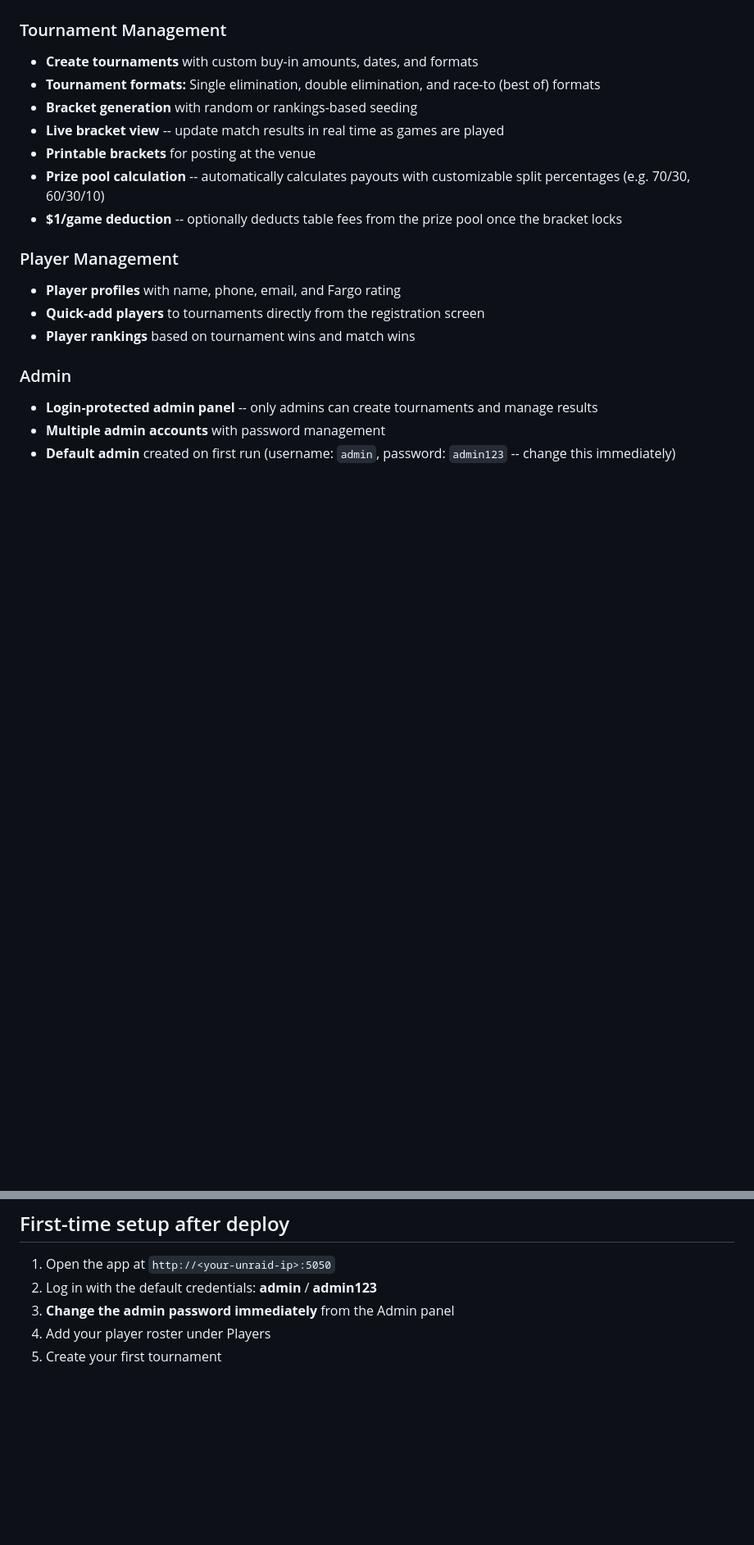
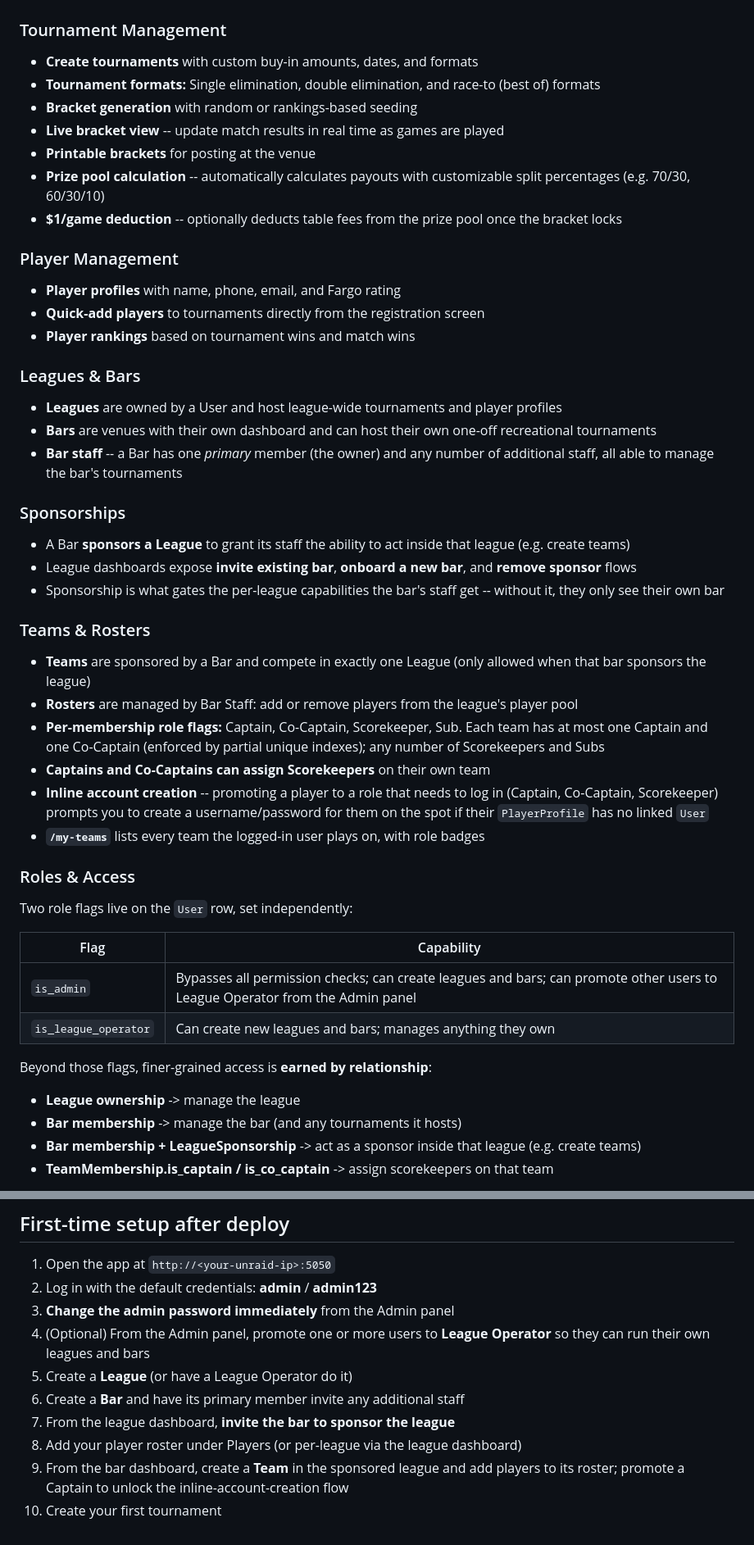
Before and after one commit to metachungoid/tourneytracker, a Markdown page: README.md, 2 parts joined by grey strips. Shown at 82% size. GitHub-like rendering; blank space fills up the shorter version.

```diff
--- a/README.md
+++ b/README.md
@@ -18,7 +18,35 @@ A web-based tournament management app built for pool halls and billiards leagues
 - **Quick-add players** to tournaments directly from the registration screen
 - **Player rankings** based on tournament wins and match wins
 
-### Admin
-- **Login-protected admin panel** -- only admins can create tournaments and manage results
-- **Multiple admin accounts** with password management
-- **Default admin** created on first run (username: `admin`, password: `admin123` -- change this immediately)
+### Leagues & Bars
+- **Leagues** are owned by a User and host league-wide tournaments and player profiles
+- **Bars** are venues with their own dashboard and can host their own one-off recreational tournaments
+- **Bar staff** -- a Bar has one *primary* member (the owner) and any number of additional staff, all able to manage the bar's tournaments
+
+### Sponsorships
+- A Bar **sponsors a League** to grant its staff the ability to act inside that league (e.g. create teams)
+- League dashboards expose **invite existing bar**, **onboard a new bar**, and **remove sponsor** flows
+- Sponsorship is what gates the per-league capabilities the bar's staff get -- without it, they only see their own bar
+
+### Teams & Rosters
+- **Teams** are sponsored by a Bar and compete in exactly one League (only allowed when that bar sponsors the league)
+- **Rosters** are managed by Bar Staff: add or remove players from the league's player pool
+- **Per-membership role flags:** Captain, Co-Captain, Scorekeeper, Sub. Each team has at most one Captain and one Co-Captain (enforced by partial unique indexes); any number of Scorekeepers and Subs
+- **Captains and Co-Captains can assign Scorekeepers** on their own team
+- **Inline account creation** -- promoting a player to a role that needs to log in (Captain, Co-Captain, Scorekeeper) prompts you to create a username/password for them on the spot if their `PlayerProfile` has no linked `User`
+- **`/my-teams`** lists every team the logged-in user plays on, with role badges
+
+### Roles & Access
+Two role flags live on the `User` row, set independently:
+
+| Flag | Capability |
+|------|------------|
+| `is_admin` | Bypasses all permission checks; can create leagues and bars; can promote other users to League Operator from the Admin panel |
+| `is_league_operator` | Can create new leagues and bars; manages anything they own |
+
+Beyond those flags, finer-grained access is **earned by relationship**:
+- **League ownership** -> manage the league
+- **Bar membership** -> manage the bar (and any tournaments it hosts)
+- **Bar membership + LeagueSponsorship** -> act as a sponsor inside that league (e.g. create teams)
+- **TeamMembership.is_captain / is_co_captain** -> assign scorekeepers on that team
+
@@ -119,5 +184,10 @@ You just push code and your Unraid server updates itself.
 1. Open the app at `http://<your-unraid-ip>:5050`
 2. Log in with the default credentials: **admin** / **admin123**
 3. **Change the admin password immediately** from the Admin panel
-4. Add your player roster under Players
-5. Create your first tournament
+4. (Optional) From the Admin panel, promote one or more users to **League Operator** so they can run their own leagues and bars
+5. Create a **League** (or have a League Operator do it)
+6. Create a **Bar** and have its primary member invite any additional staff
+7. From the league dashboard, **invite the bar to sponsor the league**
+8. Add your player roster under Players (or per-league via the league dashboard)
+9. From the bar dashboard, create a **Team** in the sponsored league and add players to its roster; promote a Captain to unlock the inline-account-creation flow
+10. Create your first tournament
```
Also changed, not shown: other parts of README.md (+37 -0 lines).
